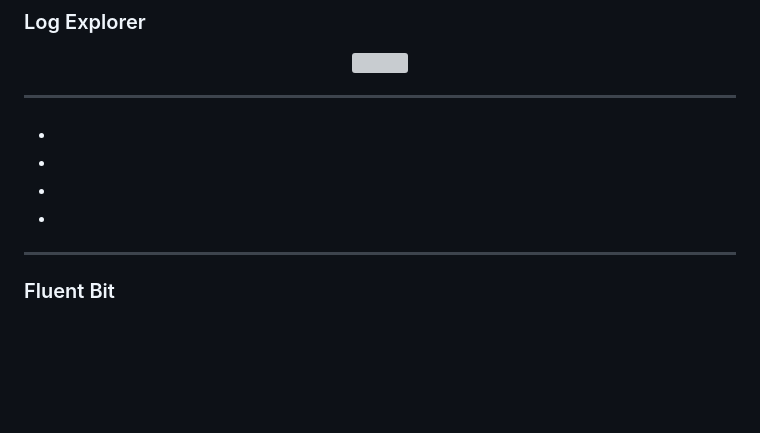
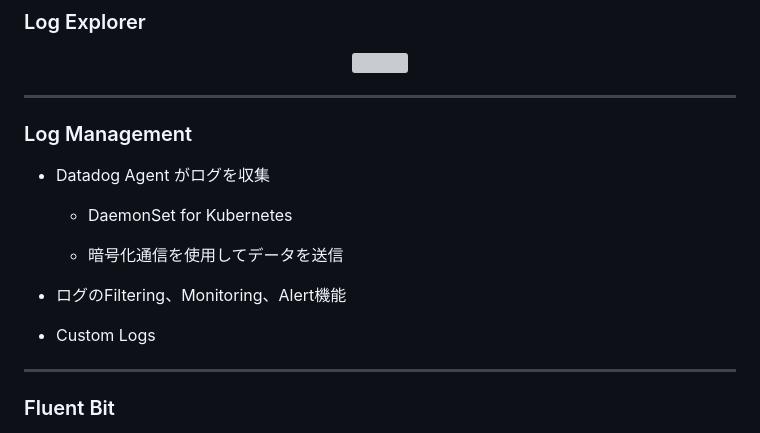
Before and after one commit to Kyohei-M/slide-k8s-logging, a Markdown page: main.md, the part around the change printed below. Rendered like a GitHub page; blank space fills up the shorter version; grey boxes are pictures that could not be loaded.

```diff
--- a/main.md
+++ b/main.md
@@ -183,15 +190,17 @@ class: center, middle, inverse
 <center><img src="https://datadog-docs.imgix.net/images/logs/log_explorer_view-978012a0.png" width=100%></center>
 
 ---
-###
+### Log Management
 
--
+- Datadog Agent がログを収集
 
--
+    - DaemonSet for Kubernetes
 
--
+    - 暗号化通信を使用してデータを送信
 
--
+- ログのFiltering、Monitoring、Alert機能
+
+- Custom Logs
 
 ---
 ### Fluent Bit
```
Also changed, not shown: other parts of main.md (+14 -5 lines), twelve-factor-app-logs.png (added).
